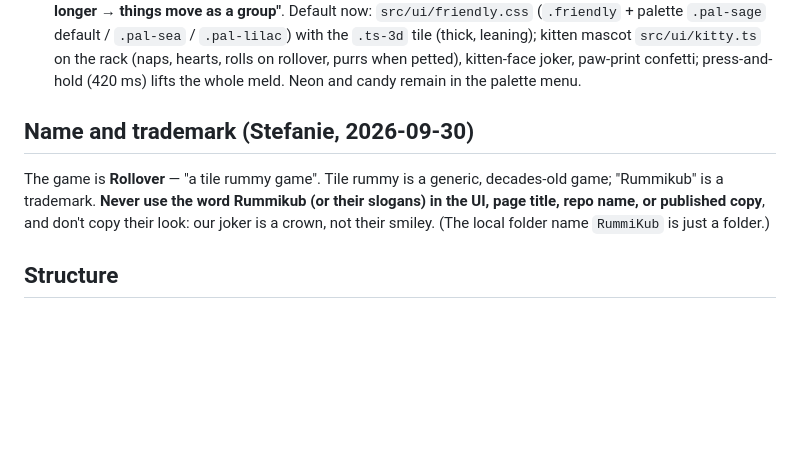
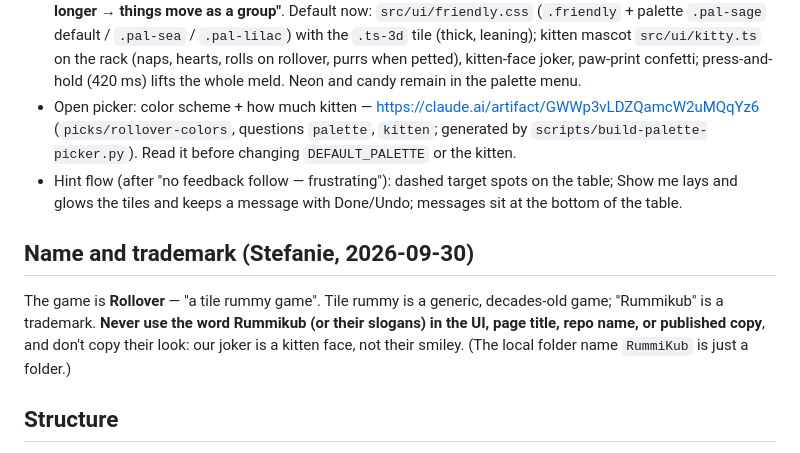
Before and after one commit to herzer/rollover, a Markdown page: CLAUDE.md, the part around the change. GitHub-like rendering; blank space fills up the shorter version.

Commit message:
CLAUDE.md: kitten joker, palette picker, hint flow
Co-Authored-By: Claude Opus 5.5 <noreply@anthropic.com>

```diff
--- a/CLAUDE.md
+++ b/CLAUDE.md
@@ -28,11 +28,16 @@ or against computer players. Built 2026-09-30.
   kitten mascot `src/ui/kitty.ts` on the rack (naps, hearts, rolls on rollover, purrs when petted),
   kitten-face joker, paw-print confetti; press-and-hold (420 ms) lifts the whole meld.
   Neon and candy remain in the palette menu.
+- Open picker: color scheme + how much kitten — https://claude.ai/artifact/GWWp3vLDZQamcW2uMQqYz6
+  (`picks/rollover-colors`, questions `palette`, `kitten`; generated by `scripts/build-palette-picker.py`).
+  Read it before changing `DEFAULT_PALETTE` or the kitten.
+- Hint flow (after "no feedback follow — frustrating"): dashed target spots on the table; Show me lays
+  and glows the tiles and keeps a message with Done/Undo; messages sit at the bottom of the table.
 
 ## Name and trademark (Stefanie, 2026-09-30)
 The game is **Rollover** — "a tile rummy game". Tile rummy is a generic, decades-old game;
 "Rummikub" is a trademark. **Never use the word Rummikub (or their slogans) in the UI, page
-title, repo name, or published copy**, and don't copy their look: our joker is a crown, not their
+title, repo name, or published copy**, and don't copy their look: our joker is a kitten face, not their
 smiley. (The local folder name `RummiKub` is just a folder.)
 
 ## Structure
```
